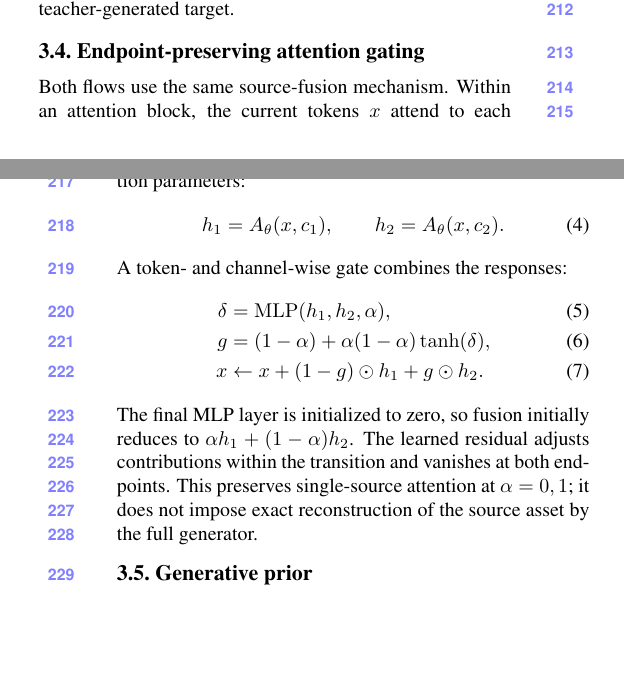
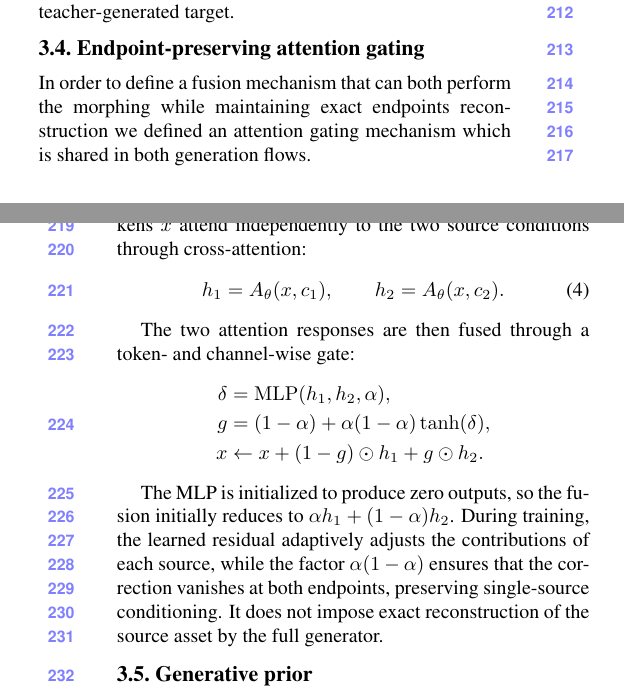
Before and after one commit to MarcoBarezzi/3DMORPH-CVPR2027, a LaTeX paper (main.tex, which reads sec/3_method.tex): two parts of the columns of pages 3 and 4 of 8, joined at a grey line, cut so that both start at the same text, the shorter picture padded with empty space. Compiled offline with pdfLaTeX.

Commit message:
Updates from Overleaf

```diff
--- a/sec/3_method.tex
+++ b/sec/3_method.tex
@@ -74,23 +74,24 @@ To enforce consistency across source orderings, each training example is augment
 
 \subsection{Endpoint-preserving attention gating}
 \label{sec:attention_gating}
+In order to define a fusion mechanism that can both perform the morphing while maintaining exact endpoints reconstruction we defined an attention gating mechanism which is shared in both generation flows.
 
-Both flows use the same source-fusion mechanism. Within an attention
-block, the current tokens $x$ attend to each source condition through
-two evaluations with shared attention parameters:
+Specifically, within each attention block, the current tokens $x$ attend independently to the two source conditions through cross-attention:
 \begin{equation}
  h_1=A_\theta(x,c_1),\qquad h_2=A_\theta(x,c_2).
 \end{equation}
-A token- and channel-wise gate combines the responses:
-\begin{align}
- \delta &= \operatorname{MLP}(h_1,h_2,\alpha),\\
- g &= (1-\alpha)+\alpha(1-\alpha)\tanh(\delta),\label{eq:gate}\\
- x &\leftarrow x+(1-g)\odot h_1+g\odot h_2.
-\end{align}
-The final MLP layer is initialized to zero, so fusion initially reduces
-to $\alpha h_1+(1-\alpha)h_2$. The learned residual adjusts contributions
-within the transition and vanishes at both endpoints. This preserves
-single-source attention at $\alpha=0,1$; it does not impose exact
+
+The two attention responses are then fused through a token- and channel-wise gate:
+\[
+\begin{aligned}
+\delta &= \operatorname{MLP}(h_1,h_2,\alpha),\\
+g &= (1-\alpha)+\alpha(1-\alpha)\tanh(\delta),\\
+x &\leftarrow x+(1-g)\odot h_1+g\odot h_2.
+\end{aligned}
+\]
+
+The MLP is initialized to produce zero outputs, so the fusion initially reduces to \(\alpha h_1+(1-\alpha)h_2\). During training, the learned residual adaptively adjusts the contributions of each source, while the factor \(\alpha(1-\alpha)\) ensures that the correction vanishes at both endpoints, preserving single-source conditioning.
+It does not impose exact
 reconstruction of the source asset by the full generator.
 
 \subsection{Generative prior}
```
